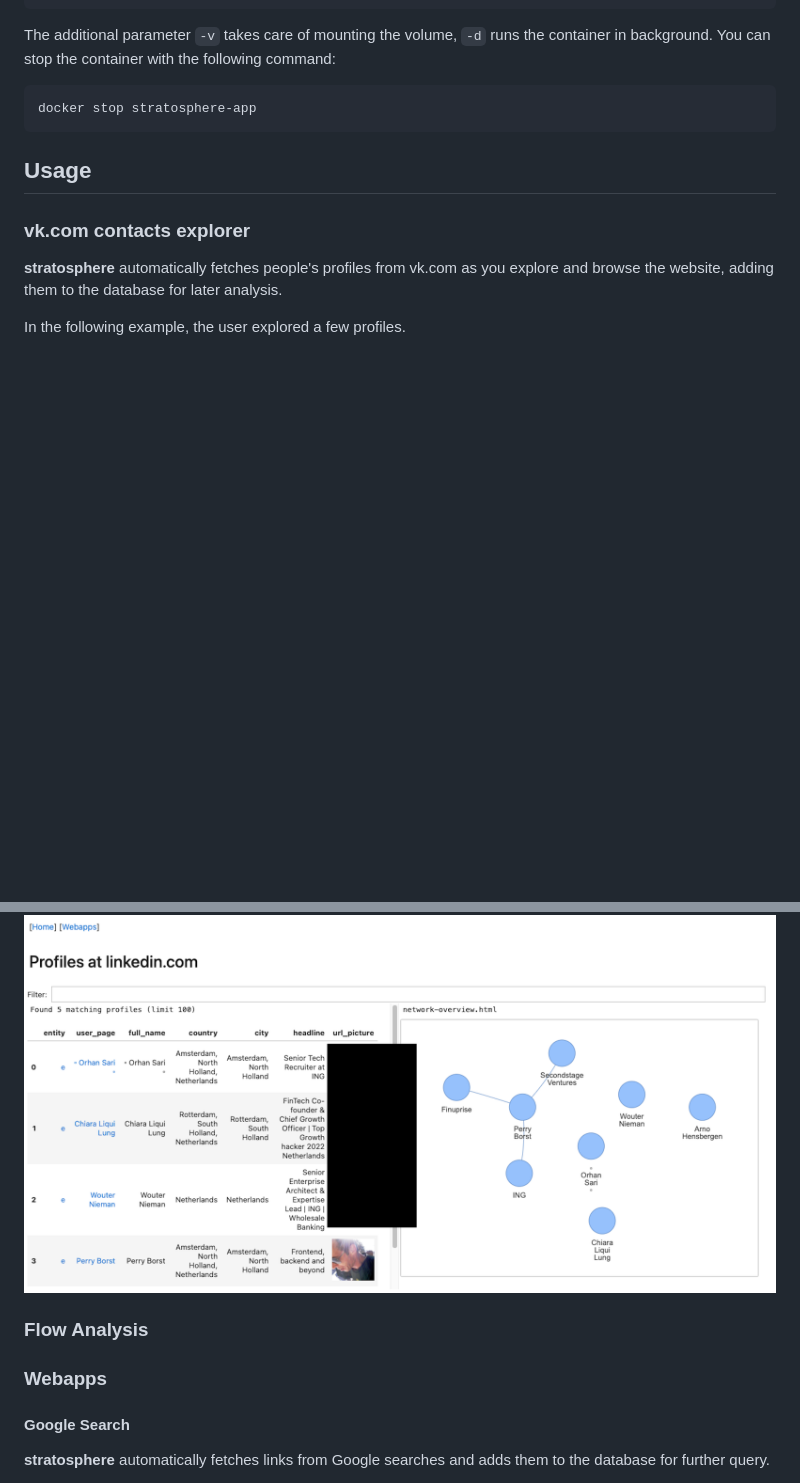
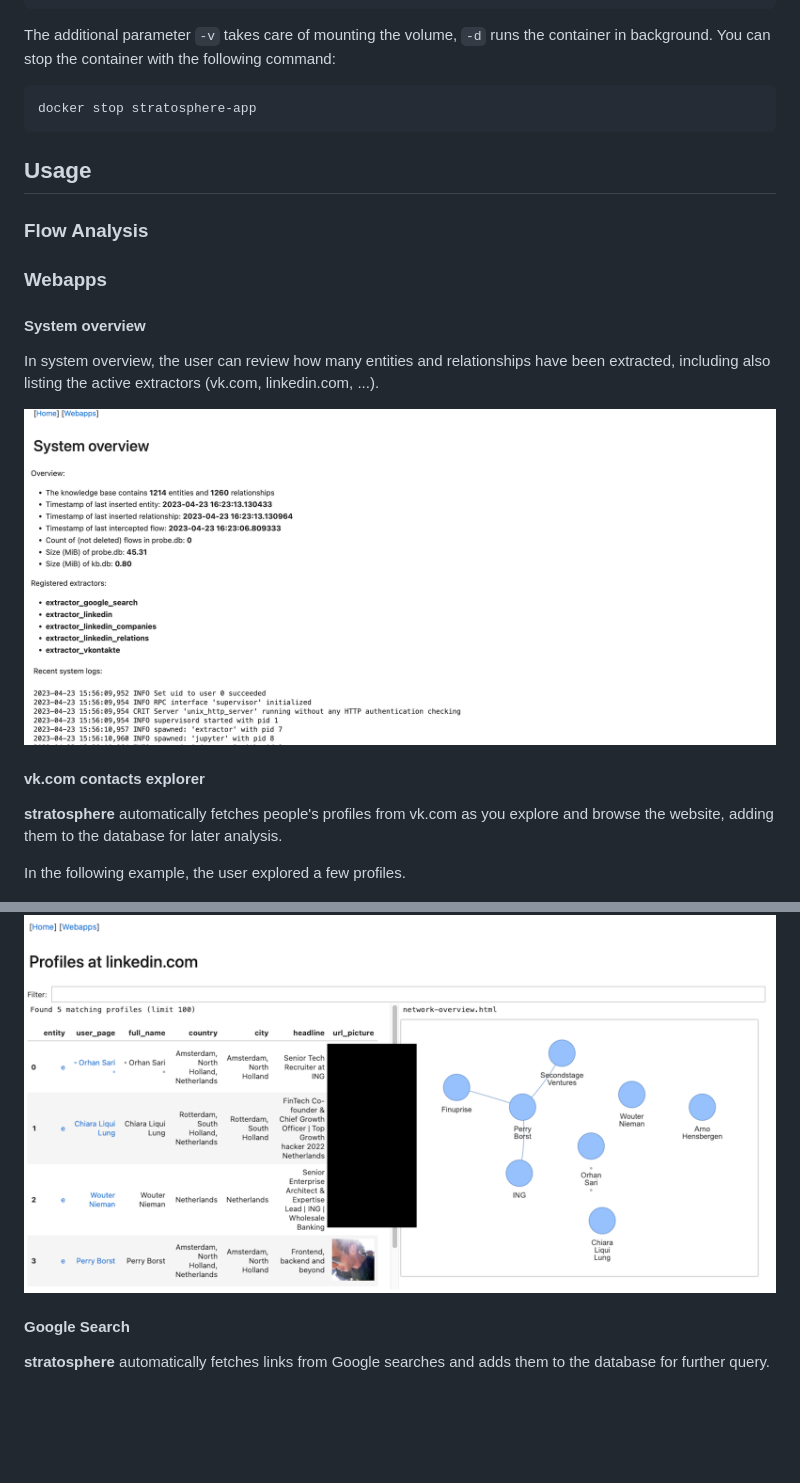
Before and after one commit to elehcimd/stratosphere, a Markdown page: README.md, 2 parts joined by grey strips. Drawn GitHub-style; pictures changed too: docs/images/system-overview-01.png (added); blank space fills up the shorter version.

Commit message:
rev

```diff
--- a/README.md
+++ b/README.md
@@ -120,7 +120,19 @@ docker stop stratosphere-app
 
 ## Usage
 
-### vk.com contacts explorer
+### Flow Analysis
+### Webapps
+
+#### System overview
+
+In system overview, the user can review how many entities and relationships have been extracted, including also listing the active extractors (vk.com, linkedin.com, ...).
+
+
+
+
+![System overview 01](/docs/images/system-overview-01.png)
+
+#### vk.com contacts explorer
 
 
 **stratosphere**  automatically fetches people's profiles from vk.com as you explore and browse the website, adding them to the database for later analysis.
@@ -142,8 +154,7 @@ Links from those results are displayed in the Google Search Notebook:
 ![Overview of profiles and relationships (companies) on linkedin.com](/docs/images/linkedin-explorer-03.png)
 
 
-### Flow Analysis
-### Webapps
+
 #### Google Search
 
 **stratosphere**  automatically fetches links from Google searches and adds them to the database for further query.
```
Also changed, not shown: other parts of README.md (+1 -1 lines), 1 other file.
